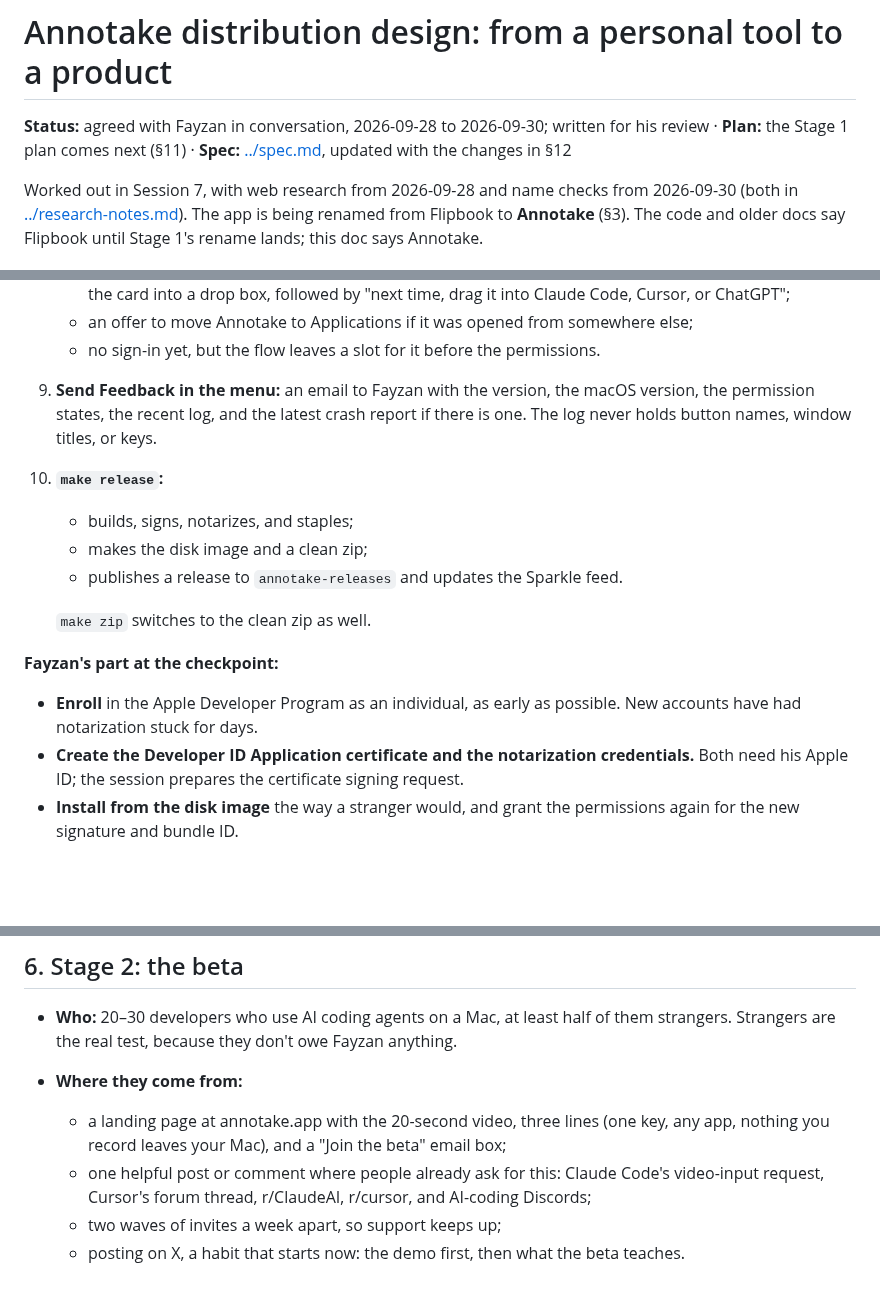
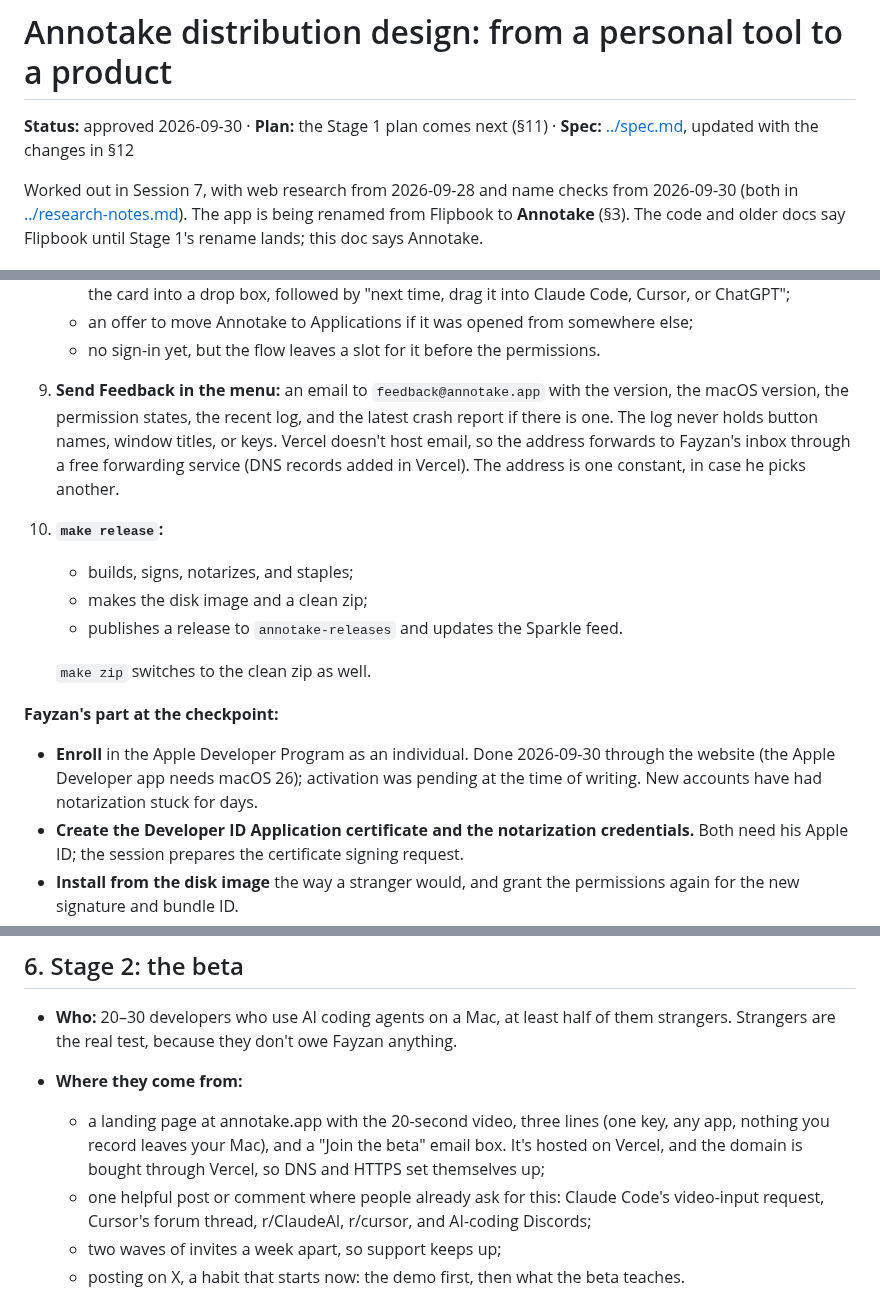
Before and after one commit to fayzan123/annotake, a Markdown page: docs/plans/2026-09-30-distribution-design.md, 3 parts joined by grey strips. Rendered like a GitHub page; blank space fills up the shorter version.

Commit message:
docs: distribution design approved
Adds what came up in review: the site and domain on Vercel, Send
Feedback writing to feedback@annotake.app, and the Apple Developer
enrollment done on 2026-09-30.

Co-Authored-By: Claude Opus 5.5 (1M context) <noreply@anthropic.com>

```diff
--- a/docs/plans/2026-09-30-distribution-design.md
+++ b/docs/plans/2026-09-30-distribution-design.md
@@ -1,6 +1,6 @@
 # Annotake distribution design: from a personal tool to a product
 
-**Status:** agreed with Fayzan in conversation, 2026-09-28 to 2026-09-30; written for his review · **Plan:** the Stage 1 plan comes next (§11) · **Spec:** [../spec.md](../spec.md), updated with the changes in §12
+**Status:** approved 2026-09-30 · **Plan:** the Stage 1 plan comes next (§11) · **Spec:** [../spec.md](../spec.md), updated with the changes in §12
 
 Worked out in Session 7, with web research from 2026-09-28 and name checks from 2026-09-30 (both in [../research-notes.md](../research-notes.md)). The app is being renamed from Flipbook to **Annotake** (§3). The code and older docs say Flipbook until Stage 1's rename lands; this doc says Annotake.
 
@@ -152,7 +152,7 @@ One long unattended session, then one checkpoint. It lands while friends use the
    - a practice run in the same window: double-tap Right ⌘, click a few buttons, double-tap again, and drag the card into a drop box, followed by "next time, drag it into Claude Code, Cursor, or ChatGPT";
    - an offer to move Annotake to Applications if it was opened from somewhere else;
    - no sign-in yet, but the flow leaves a slot for it before the permissions.
-9. **Send Feedback in the menu:** an email to Fayzan with the version, the macOS version, the permission states, the recent log, and the latest crash report if there is one. The log never holds button names, window titles, or keys.
+9. **Send Feedback in the menu:** an email to `feedback@annotake.app` with the version, the macOS version, the permission states, the recent log, and the latest crash report if there is one. The log never holds button names, window titles, or keys. Vercel doesn't host email, so the address forwards to Fayzan's inbox through a free forwarding service (DNS records added in Vercel). The address is one constant, in case he picks another.
 10. **`make release`:**
     - builds, signs, notarizes, and staples;
     - makes the disk image and a clean zip;
@@ -161,7 +161,7 @@ One long unattended session, then one checkpoint. It lands while friends use the
     `make zip` switches to the clean zip as well.
 
 **Fayzan's part at the checkpoint:**
-- **Enroll** in the Apple Developer Program as an individual, as early as possible. New accounts have had notarization stuck for days.
+- **Enroll** in the Apple Developer Program as an individual. Done 2026-09-30 through the website (the Apple Developer app needs macOS 26); activation was pending at the time of writing. New accounts have had notarization stuck for days.
 - **Create the Developer ID Application certificate and the notarization credentials.** Both need his Apple ID; the session prepares the certificate signing request.
 - **Install from the disk image** the way a stranger would, and grant the permissions again for the new signature and bundle ID.
 - **Judge** the icon and the first run.
@@ -177,7 +177,7 @@ After that, a 15-minute chat with each: what they used it for, what confused the
 
 - **Who:** 20–30 developers who use AI coding agents on a Mac, at least half of them strangers. Strangers are the real test, because they don't owe Fayzan anything.
 - **Where they come from:**
-  - a landing page at annotake.app with the 20-second video, three lines (one key, any app, nothing you record leaves your Mac), and a "Join the beta" email box;
+  - a landing page at annotake.app with the 20-second video, three lines (one key, any app, nothing you record leaves your Mac), and a "Join the beta" email box. It's hosted on Vercel, and the domain is bought through Vercel, so DNS and HTTPS set themselves up;
   - one helpful post or comment where people already ask for this: Claude Code's video-input request, Cursor's forum thread, r/ClaudeAI, r/cursor, and AI-coding Discords;
   - two waves of invites a week apart, so support keeps up;
   - posting on X, a habit that starts now: the demo first, then what the beta teaches.
```
Also changed, not shown: other parts of docs/plans/2026-09-30-distribution-design.md (+1 -1 lines).
